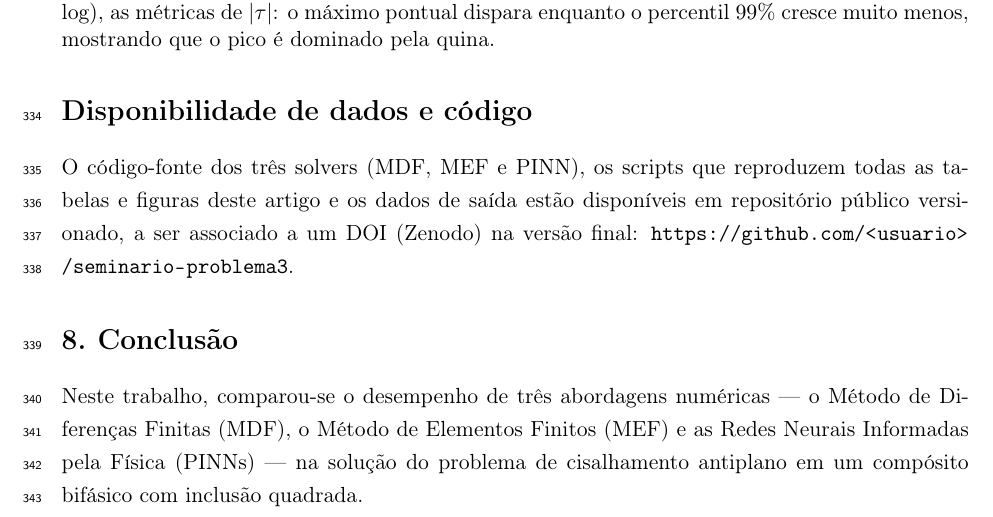
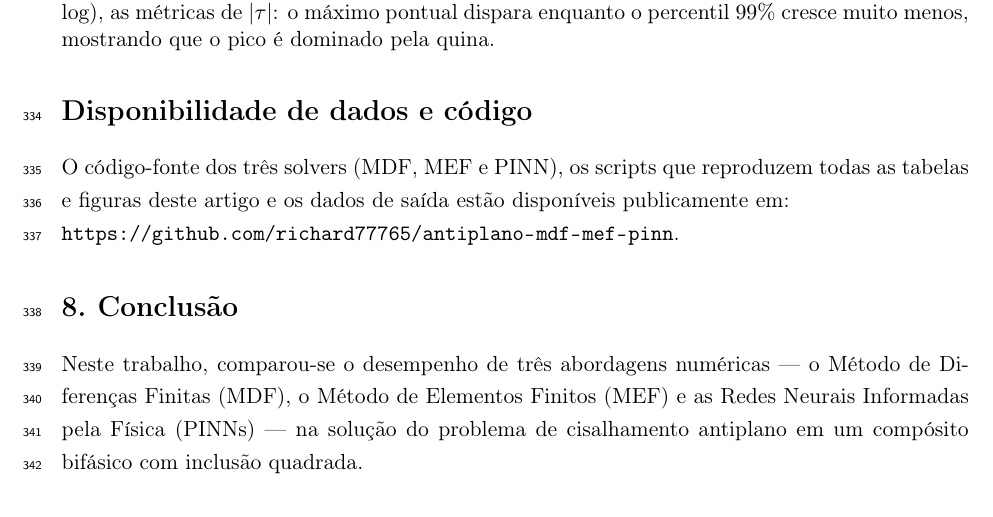
Before and after one commit to richard77765/seminario-final-metodos-numericos-equacoes-diferenciais-parciais, a LaTeX document (paper/Template_with_Instructions_for_Preparing_Manuscripts_for_Trends_in_Computational_and_Applied_Mathematics/TCAM_template.tex): part of page 18 of 21, cut so that both start at the same text. Compiled offline with pdfLaTeX.

Commit message:
paper: adiciona link do repositorio na secao de dados

```diff
--- a/paper/Template_with_Instructions_for_Preparing_Manuscripts_for_Trends_in_Computational_and_Applied_Mathematics/TCAM_template.tex
+++ b/paper/Template_with_Instructions_for_Preparing_Manuscripts_for_Trends_in_Computational_and_Applied_Mathematics/TCAM_template.tex
@@ -1076,8 +1076,8 @@ $G_i/G_m$ & $G_{ef}$ & $\max|\tau|$ & $p_{99}|\tau|$ & $\max_{\text{far}}|\tau|$
 
 \noindent O código-fonte dos três solvers (MDF, MEF e PINN), os scripts que
 reproduzem todas as tabelas e figuras deste artigo e os dados de saída estão
-disponíveis em repositório público versionado, a ser associado a um DOI (Zenodo) na
-versão final: \url{https://github.com/<usuario>/seminario-problema3}.
+disponíveis publicamente em:\\
+\url{https://github.com/richard77765/antiplano-mdf-mef-pinn}.
 
 \section{Conclusão}
 
```
